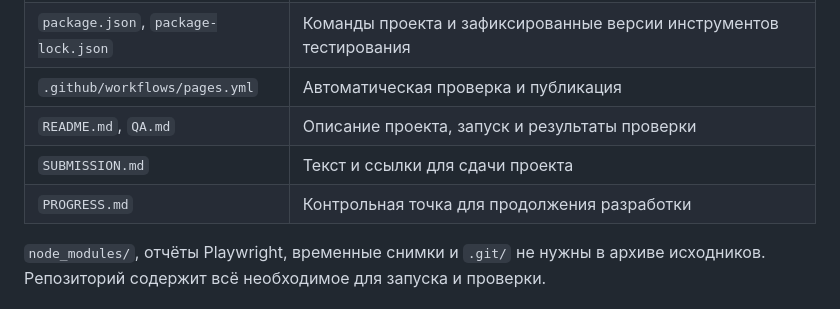
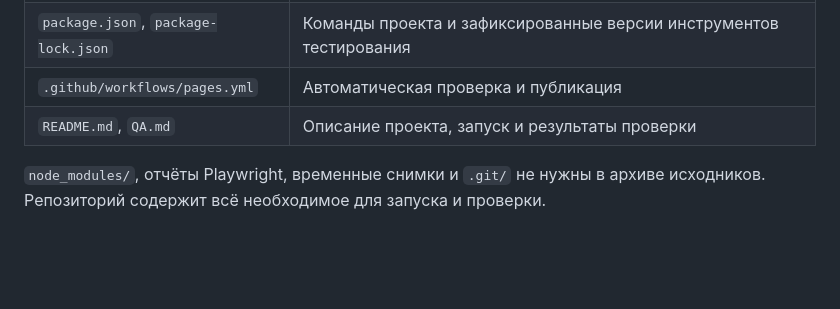
Before and after one commit to heartcatched/robot-lab, a Markdown page: README.md, the part around the change. Rendered like a GitHub page; blank space fills up the shorter version.

Commit message:
Remove internal progress and submission documents

```diff
--- a/README.md
+++ b/README.md
@@ -84,8 +84,6 @@ npm run test:e2e
 | `package.json`, `package-lock.json` | Команды проекта и зафиксированные версии инструментов тестирования |
 | `.github/workflows/pages.yml` | Автоматическая проверка и публикация |
 | `README.md`, `QA.md` | Описание проекта, запуск и результаты проверки |
-| `SUBMISSION.md` | Текст и ссылки для сдачи проекта |
-| `PROGRESS.md` | Контрольная точка для продолжения разработки |
 
 `node_modules/`, отчёты Playwright, временные снимки и `.git/` не нужны в архиве исходников. Репозиторий содержит всё необходимое для запуска и проверки.
 
```
Also changed, not shown: PROGRESS.md (deleted, +0 -36 lines), SUBMISSION.md (deleted, +0 -22 lines).
